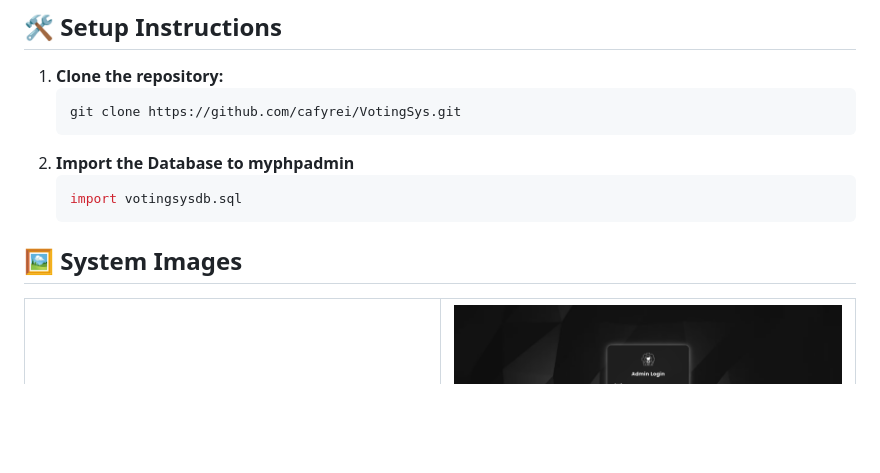
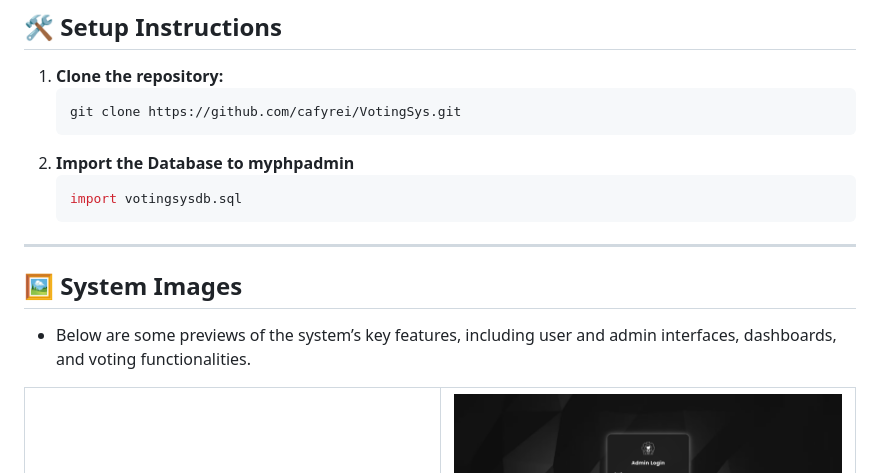
Before and after one commit to cafyrei/ToreVote, a Markdown page: README.md, the part around the change. Rendered like a GitHub page; blank space fills up the shorter version.

````diff
--- a/README.md
+++ b/README.md
@@ -74,7 +74,11 @@ Built to facilitate student elections or similar voting scenarios with a user-fr
    import votingsysdb.sql
    ```
 
+---
+
 ## 🖼️ System Images
+
+- Below are some previews of the system’s key features, including user and admin interfaces, dashboards, and voting functionalities.
 
 <table>
         <tr>
````
